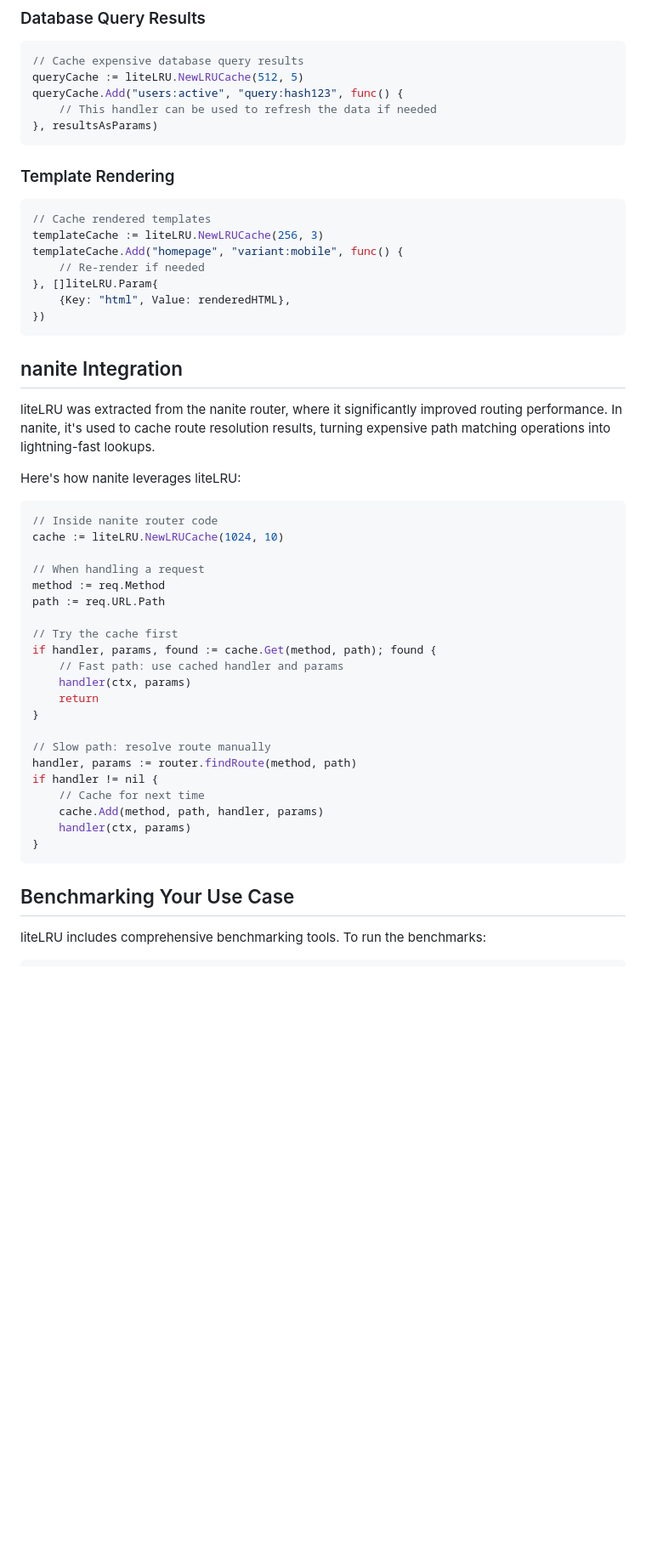
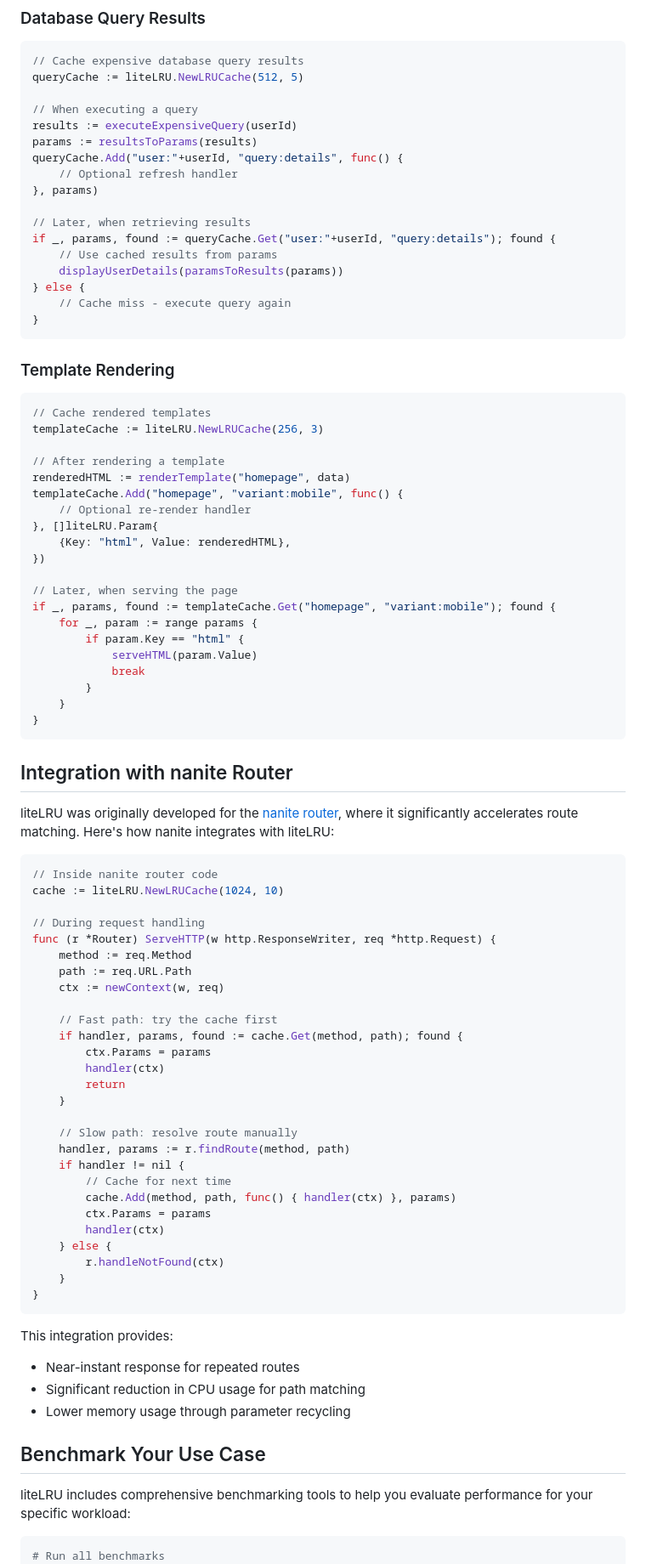
Before and after one commit to xDarkicex/liteLRU, a Markdown page: README.md, the part around the change printed below. Shown: that part at 85% size. Drawn GitHub-style; blank space fills up the shorter version.

````diff
--- a/README.md
+++ b/README.md
@@ -145,9 +212,21 @@ if handler, params, found := routerCache.Get("GET", "/api/users"); found {
 ```go
 // Cache expensive database query results
 queryCache := liteLRU.NewLRUCache(512, 5)
-queryCache.Add("users:active", "query:hash123", func() {
-    // This handler can be used to refresh the data if needed
-}, resultsAsParams)
+
+// When executing a query
+results := executeExpensiveQuery(userId)
+params := resultsToParams(results)
+queryCache.Add("user:"+userId, "query:details", func() {
+    // Optional refresh handler
+}, params)
+
+// Later, when retrieving results
+if _, params, found := queryCache.Get("user:"+userId, "query:details"); found {
+    // Use cached results from params
+    displayUserDetails(paramsToResults(params))
+} else {
+    // Cache miss - execute query again
+}
 ```
 
 ### Template Rendering
@@ -155,46 +234,69 @@ queryCache.Add("users:active", "query:hash123", func() {
 ```go
 // Cache rendered templates
 templateCache := liteLRU.NewLRUCache(256, 3)
+
+// After rendering a template
+renderedHTML := renderTemplate("homepage", data)
 templateCache.Add("homepage", "variant:mobile", func() {
-    // Re-render if needed
+    // Optional re-render handler
 }, []liteLRU.Param{
     {Key: "html", Value: renderedHTML},
 })
+
+// Later, when serving the page
+if _, params, found := templateCache.Get("homepage", "variant:mobile"); found {
+    for _, param := range params {
+        if param.Key == "html" {
+            serveHTML(param.Value)
+            break
+        }
+    }
+}
 ```
 
-## nanite Integration
+## Integration with nanite Router
 
-liteLRU was extracted from the nanite router, where it significantly improved routing performance. In nanite, it's used to cache route resolution results, turning expensive path matching operations into lightning-fast lookups.
-
-Here's how nanite leverages liteLRU:
+liteLRU was originally developed for the [nanite router](https://github.com/xDarkicex/nanite), where it significantly accelerates route matching. Here's how nanite integrates with liteLRU:
 
 ```go
 // Inside nanite router code
 cache := liteLRU.NewLRUCache(1024, 10)
 
-// When handling a request
-method := req.Method
-path := req.URL.Path
+// During request handling
+func (r *Router) ServeHTTP(w http.ResponseWriter, req *http.Request) {
+    method := req.Method
+    path := req.URL.Path
+    ctx := newContext(w, req)
 
-// Try the cache first
-if handler, params, found := cache.Get(method, path); found {
-    // Fast path: use cached handler and params
-    handler(ctx, params)
-    return
-}
+    // Fast path: try the cache first
+    if handler, params, found := cache.Get(method, path); found {
+        ctx.Params = params
+        handler(ctx)
+        return
+    }
 
-// Slow path: resolve route manually
-handler, params := router.findRoute(method, path)
-if handler != nil {
-    // Cache for next time
-    cache.Add(method, path, handler, params)
-    handler(ctx, params)
+    // Slow path: resolve route manually
+    handler, params := r.findRoute(method, path)
+    if handler != nil {
+        // Cache for next time
+        cache.Add(method, path, func() { handler(ctx) }, params)
+        ctx.Params = params
+        handler(ctx)
+    } else {
+        r.handleNotFound(ctx)
+    }
 }
 ```
 
-## Benchmarking Your Use Case
+This integration provides:
+- Near-instant response for repeated routes
+- Significant reduction in CPU usage for path matching
+- Lower memory usage through parameter recycling
 
-liteLRU includes comprehensive benchmarking tools. To run the benchmarks:
+## Benchmark Your Use Case
+
+liteLRU includes comprehensive benchmarking tools to help you evaluate performance for your specific workload:
 
 ```bash
+# Run all benchmarks
 go test -bench=. -benchmem
````
Also changed, not shown: other parts of README.md (+135 -44 lines).
